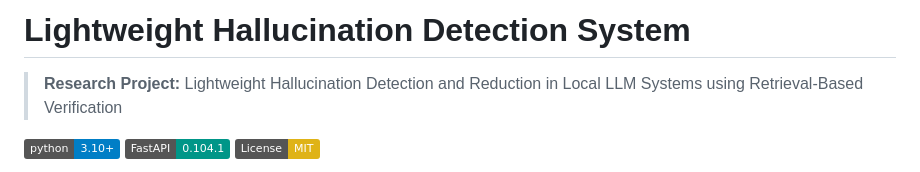
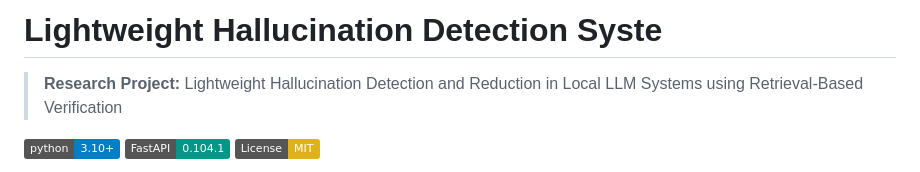
Before and after one commit to MMNayon00/Hallucination-Detection, a Markdown page: README.md, the part around the change. Drawn GitHub-style; badges without logos.

```diff
--- a/README.md
+++ b/README.md
@@ -1,4 +1,4 @@
-# Lightweight Hallucination Detection System
+# Lightweight Hallucination Detection Syste
 
 > **Research Project:** Lightweight Hallucination Detection and Reduction in Local LLM Systems using Retrieval-Based Verification
 
```
